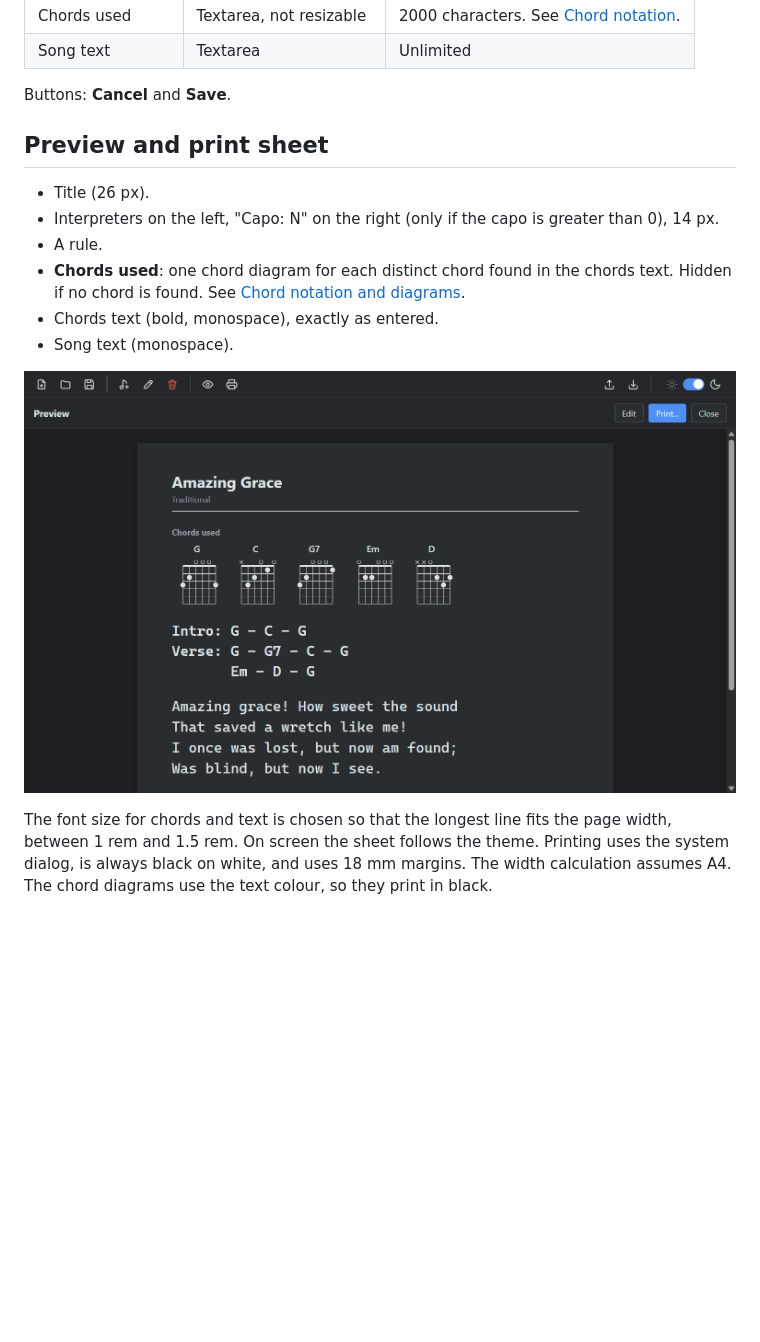
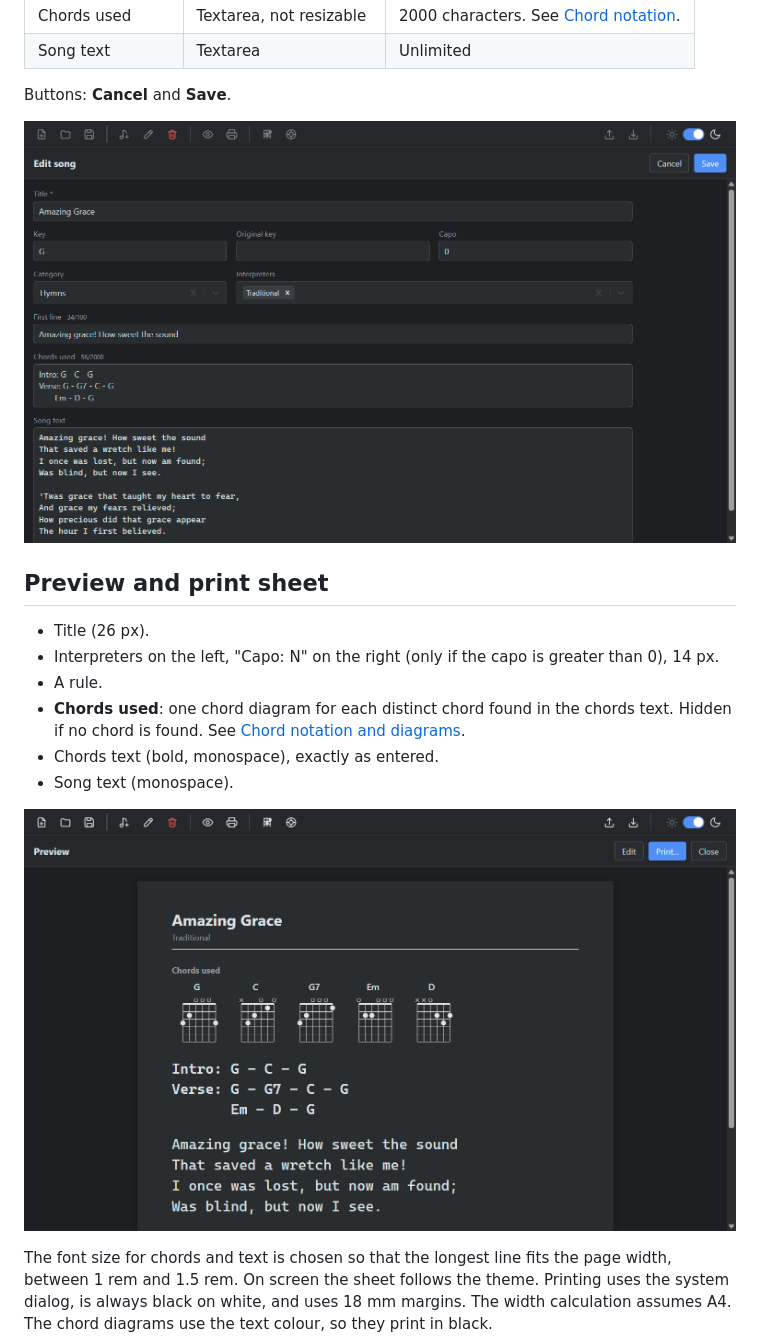
Before and after one commit to fjeller/SimpleLyrics, a Markdown page: __documentation/reference-ui-and-shortcuts.md, the part around one of its changes. GitHub-like rendering; pictures changed too: __documentation/images/song-editor.png, __documentation/images/song-preview.png; blank space fills up the shorter version.

```diff
--- a/__documentation/reference-ui-and-shortcuts.md
+++ b/__documentation/reference-ui-and-shortcuts.md
@@ -88,6 +90,8 @@ Rows have two lines: title, interpreters, category and capo; below that, the fir
 | Song text | Textarea | Unlimited |
 
 Buttons: **Cancel** and **Save**.
+
+![Song editor](images/song-editor.png)
 
 ## Preview and print sheet
 
```
Also changed, not shown: other parts of __documentation/reference-ui-and-shortcuts.md (+4 -0 lines), __documentation/how-to-use-chord-diagrams.md (+2 -0 lines), __documentation/tutorial-first-song.md (+13 -2 lines), __documentation/images/chord-lookup.png, __documentation/images/circle-of-fifths.png (added), __documentation/images/song-list.png.
